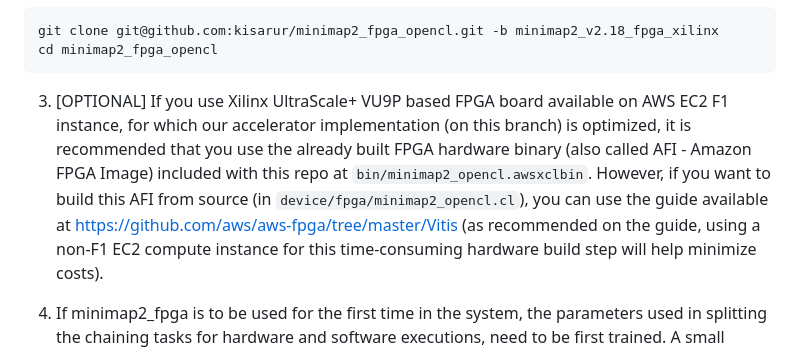
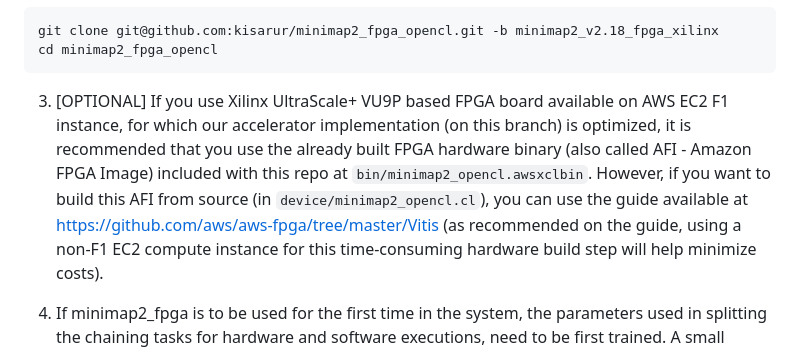
Before and after one commit to kisarur/minimap2-fpga, a Markdown page: README.md, the part around the change. Drawn GitHub-style.

````diff
--- a/README.md
+++ b/README.md
@@ -19,7 +19,7 @@ git clone git@github.com:kisarur/minimap2_fpga_opencl.git -b minimap2_v2.18_fpga
 cd minimap2_fpga_opencl
 ```
 
-3. [OPTIONAL] If you use Xilinx UltraScale+ VU9P based FPGA board available on AWS EC2 F1 instance, for which our accelerator implementation (on this branch) is optimized, it is recommended that you use the already built FPGA hardware binary (also called AFI - Amazon FPGA Image) included with this repo at `bin/minimap2_opencl.awsxclbin`. However, if you want to build this AFI from source (in `device/fpga/minimap2_opencl.cl`), you can use the guide available at https://github.com/aws/aws-fpga/tree/master/Vitis (as recommended on the guide, using a non-F1 EC2 compute instance for this time-consuming hardware build step will help minimize costs).
+3. [OPTIONAL] If you use Xilinx UltraScale+ VU9P based FPGA board available on AWS EC2 F1 instance, for which our accelerator implementation (on this branch) is optimized, it is recommended that you use the already built FPGA hardware binary (also called AFI - Amazon FPGA Image) included with this repo at `bin/minimap2_opencl.awsxclbin`. However, if you want to build this AFI from source (in `device/minimap2_opencl.cl`), you can use the guide available at https://github.com/aws/aws-fpga/tree/master/Vitis (as recommended on the guide, using a non-F1 EC2 compute instance for this time-consuming hardware build step will help minimize costs).
 
 4. If minimap2_fpga is to be used for the first time in the system, the parameters used in splitting the chaining tasks for hardware and software executions, need to be first trained. A small (~500K reads) representative dataset (\<query\>) corresponding to the target minimap2 configuration[^1] (<minimap2_configuration>) should be used with the reference human genome (\<reference\>)  for this training process. Note that this one-time process can take hours to complete depending on the size of the training dataset.
 
````
